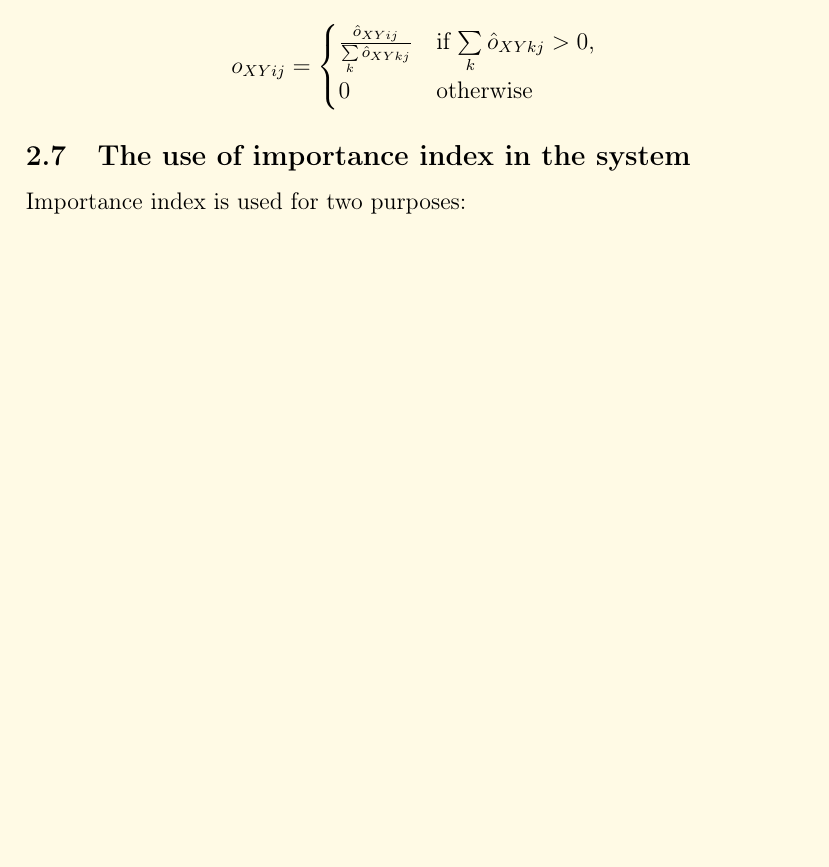
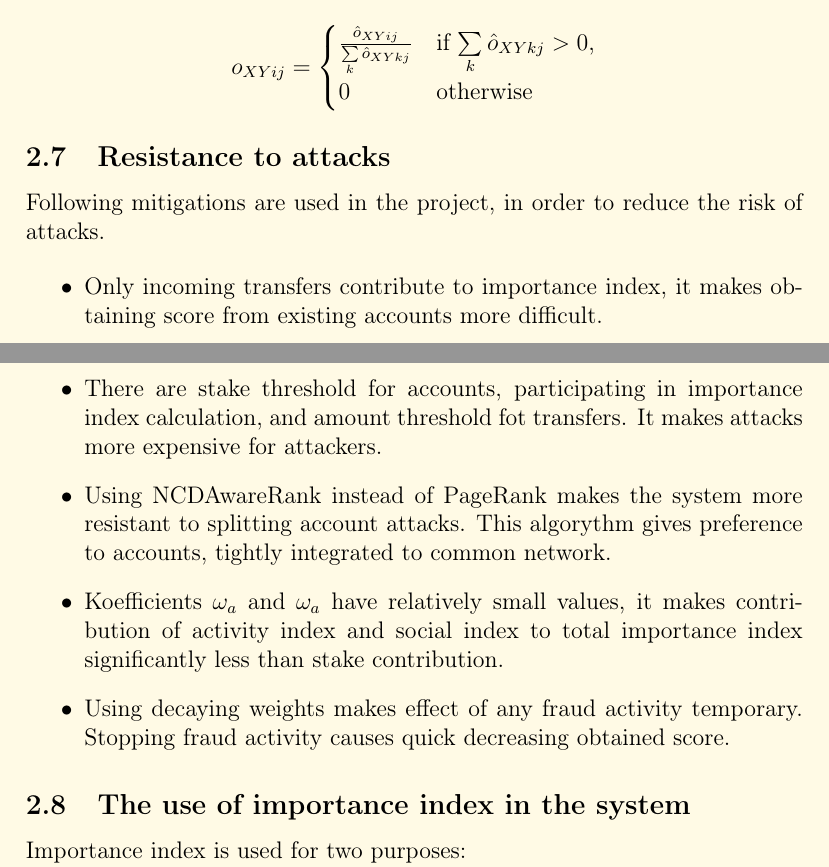
Before and after one commit to UOSnetwork/uos.docs, a LaTeX paper (yellow_paper/uos_yellow_paper.eng.tex): part of page 9 of 15 before the commit and two parts of pages 9 and 10 of 16 after it, the two joined at a grey line, cut so that both start at the same text, the shorter picture padded with empty space. Compiled offline with pdfLaTeX.

Commit message:
A section about resistance to attacks

```diff
--- a/yellow_paper/uos_yellow_paper.eng.tex
+++ b/yellow_paper/uos_yellow_paper.eng.tex
@@ -340,6 +340,18 @@ o_{XYij} = \begin{cases}
 \end{cases}
 $$
 
+\subsection{Resistance to attacks}
+
+Following mitigations are used in the project, in order to reduce the risk of attacks.
+
+\begin{itemize}
+  \item Only incoming transfers contribute to importance index, it makes obtaining score from existing accounts more difficult.
+  \item There are stake threshold for accounts, participating in importance index calculation, and amount threshold fot transfers. It makes attacks more expensive for attackers.
+  \item Using NCDAwareRank instead of PageRank makes the system more resistant to splitting account attacks. This algorythm gives preference to accounts, tightly integrated to common network.
+  \item Koefficients $\omega_a$ and $\omega_a$ have relatively small values, it makes contribution of activity index and social index to total importance index significantly less than stake contribution.
+  \item Using decaying weights makes effect of any fraud activity temporary. Stopping fraud activity causes quick decreasing obtained score.
+\end{itemize}
+
 
 \subsection{The use of importance index in the system}
 
```
Also changed, not shown: yellow_paper/uos_yellow_paper.eng.pdf, yellow_paper/uos_yellow_paper.eng.tex (2 more changed lines).
